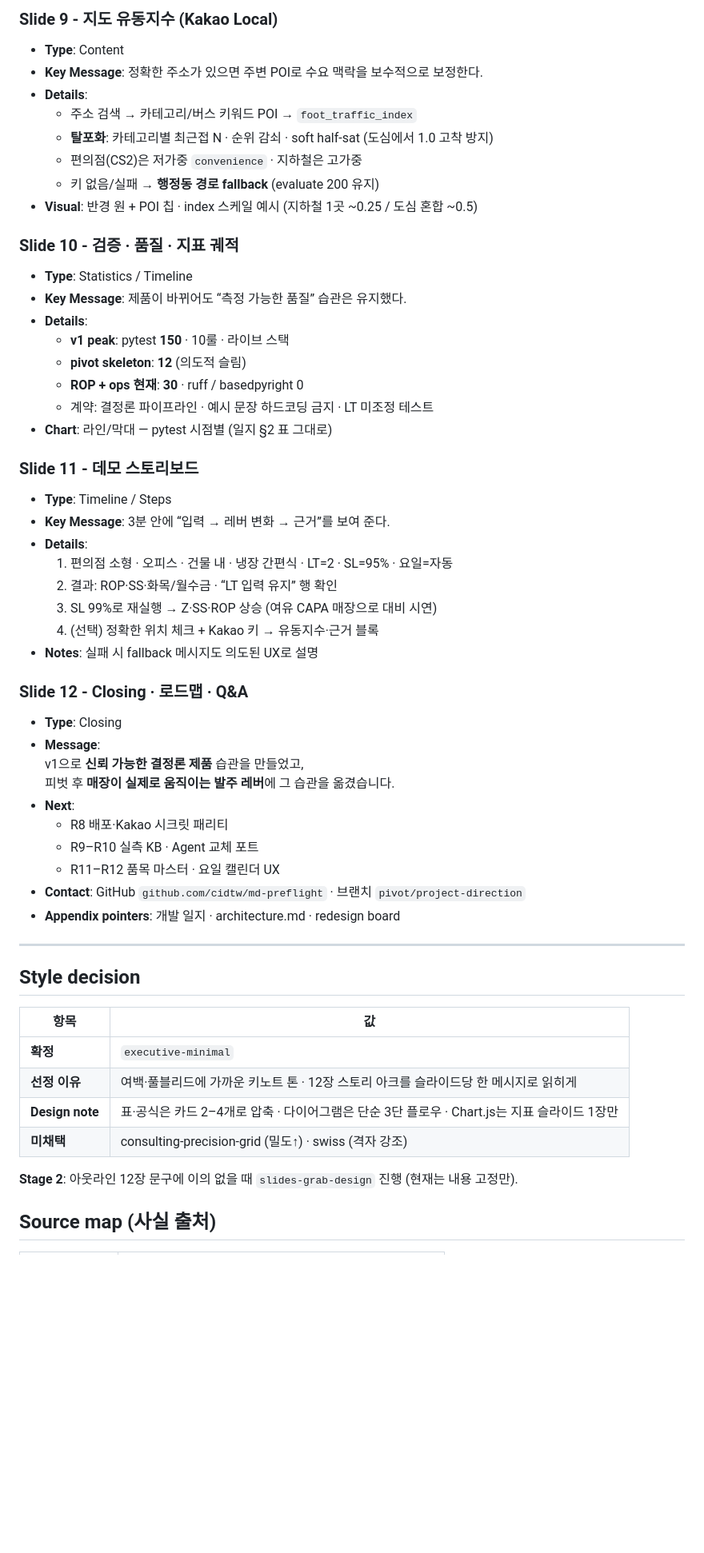
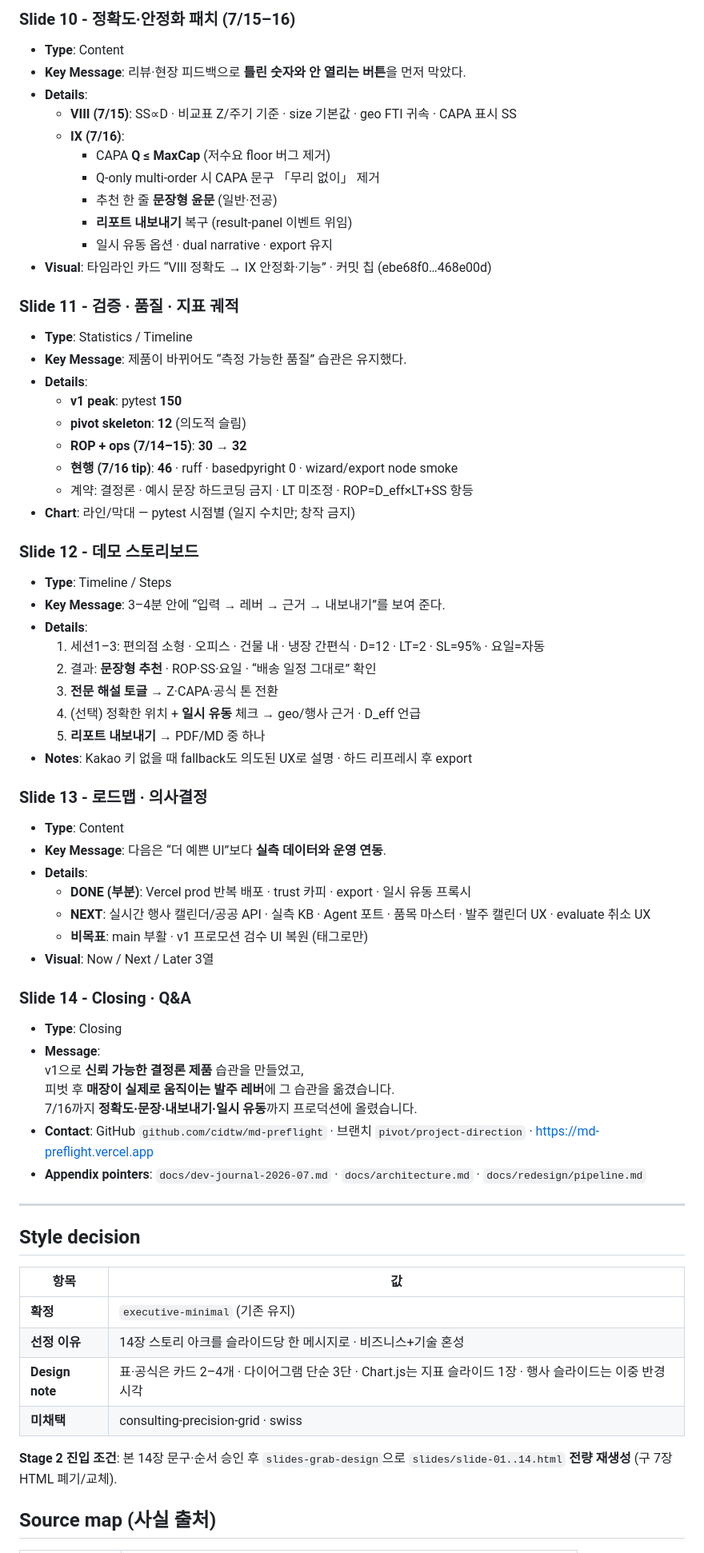
Before and after one commit to cidtw/md-preflight, a Markdown page: slide-outline.md, the part around one of its changes. Shown at 80% size. Rendered like a GitHub page; blank space fills up the shorter version.

```diff
--- a/slide-outline.md
+++ b/slide-outline.md
@@ -111,45 +129,56 @@
 
-### Slide 9 - 지도 유동지수 (Kakao Local)
+### Slide 10 - 정확도·안정화 패치 (7/15–16)
 - **Type**: Content
-- **Key Message**: 정확한 주소가 있으면 주변 POI로 수요 맥락을 보수적으로 보정한다.
+- **Key Message**: 리뷰·현장 피드백으로 **틀린 숫자와 안 열리는 버튼**을 먼저 막았다.
 - **Details**:
-  - 주소 검색 → 카테고리/버스 키워드 POI → `foot_traffic_index`
-  - **탈포화**: 카테고리별 최근접 N · 순위 감쇠 · soft half-sat (도심에서 1.0 고착 방지)
-  - 편의점(CS2)은 저가중 `convenience` · 지하철은 고가중
-  - 키 없음/실패 → **행정동 경로 fallback** (evaluate 200 유지)
-- **Visual**: 반경 원 + POI 칩 · index 스케일 예시 (지하철 1곳 ~0.25 / 도심 혼합 ~0.5)
+  - **VIII (7/15)**: SS∝D · 비교표 Z/주기 기준 · size 기본값 · geo FTI 귀속 · CAPA 표시 SS
+  - **IX (7/16)**:
+    - CAPA **Q ≤ MaxCap** (저수요 floor 버그 제거)
+    - Q-only multi-order 시 CAPA 문구 「무리 없이」 제거
+    - 추천 한 줄 **문장형 윤문** (일반·전공)
+    - **리포트 내보내기** 복구 (result-panel 이벤트 위임)
+    - 일시 유동 옵션 · dual narrative · export 유지
+- **Visual**: 타임라인 카드 “VIII 정확도 → IX 안정화·기능” · 커밋 칩 (ebe68f0…468e00d)
 
-### Slide 10 - 검증 · 품질 · 지표 궤적
+### Slide 11 - 검증 · 품질 · 지표 궤적
 - **Type**: Statistics / Timeline
 - **Key Message**: 제품이 바뀌어도 “측정 가능한 품질” 습관은 유지했다.
 - **Details**:
-  - **v1 peak**: pytest **150** · 10룰 · 라이브 스택
+  - **v1 peak**: pytest **150**
   - **pivot skeleton**: **12** (의도적 슬림)
-  - **ROP + ops 현재**: **30** · ruff / basedpyright 0
-  - 계약: 결정론 파이프라인 · 예시 문장 하드코딩 금지 · LT 미조정 테스트
-- **Chart**: 라인/막대 — pytest 시점별 (일지 §2 표 그대로)
+  - **ROP + ops (7/14–15)**: **30 → 32**
+  - **현행 (7/16 tip)**: **46** · ruff · basedpyright 0 · wizard/export node smoke
+  - 계약: 결정론 · 예시 문장 하드코딩 금지 · LT 미조정 · ROP=D_eff×LT+SS 항등
+- **Chart**: 라인/막대 — pytest 시점별 (일지 수치만; 창작 금지)
 
-### Slide 11 - 데모 스토리보드
+### Slide 12 - 데모 스토리보드
 - **Type**: Timeline / Steps
-- **Key Message**: 3분 안에 “입력 → 레버 변화 → 근거”를 보여 준다.
+- **Key Message**: 3–4분 안에 “입력 → 레버 → 근거 → 내보내기”를 보여 준다.
 - **Details**:
-  1. 편의점 소형 · 오피스 · 건물 내 · 냉장 간편식 · LT=2 · SL=95% · 요일=자동
-  2. 결과: ROP·SS·화목/월수금 · “LT 입력 유지” 행 확인
-  3. SL 99%로 재실행 → Z·SS·ROP 상승 (여유 CAPA 매장으로 대비 시연)
-  4. (선택) 정확한 위치 체크 + Kakao 키 → 유동지수·근거 블록
-- **Notes**: 실패 시 fallback 메시지도 의도된 UX로 설명
+  1. 세션1–3: 편의점 소형 · 오피스 · 건물 내 · 냉장 간편식 · D=12 · LT=2 · SL=95% · 요일=자동
+  2. 결과: **문장형 추천** · ROP·SS·요일 · “배송 일정 그대로” 확인
+  3. **전문 해설 토글** → Z·CAPA·공식 톤 전환
+  4. (선택) 정확한 위치 + **일시 유동** 체크 → geo/행사 근거 · D_eff 언급
+  5. **리포트 내보내기** → PDF/MD 중 하나
+- **Notes**: Kakao 키 없을 때 fallback도 의도된 UX로 설명 · 하드 리프레시 후 export
 
-### Slide 12 - Closing · 로드맵 · Q&A
+### Slide 13 - 로드맵 · 의사결정
+- **Type**: Content
+- **Key Message**: 다음은 “더 예쁜 UI”보다 **실측 데이터와 운영 연동**.
+- **Details**:
+  - **DONE (부분)**: Vercel prod 반복 배포 · trust 카피 · export · 일시 유동 프록시
+  - **NEXT**: 실시간 행사 캘린더/공공 API · 실측 KB · Agent 포트 · 품목 마스터 · 발주 캘린더 UX · evaluate 취소 UX
+  - **비목표**: main 부활 · v1 프로모션 검수 UI 복원 (태그로만)
+- **Visual**: Now / Next / Later 3열
+
+### Slide 14 - Closing · Q&A
 - **Type**: Closing
 - **Message**:
   v1으로 **신뢰 가능한 결정론 제품** 습관을 만들었고,
   피벗 후 **매장이 실제로 움직이는 발주 레버**에 그 습관을 옮겼습니다.
-- **Next**:
-  - R8 배포·Kakao 시크릿 패리티
-  - R9–R10 실측 KB · Agent 교체 포트
-  - R11–R12 품목 마스터 · 요일 캘린더 UX
-- **Contact**: GitHub `github.com/cidtw/md-preflight` · 브랜치 `pivot/project-direction`
-- **Appendix pointers**: 개발 일지 · architecture.md · redesign board
+  7/16까지 **정확도·문장·내보내기·일시 유동**까지 프로덕션에 올렸습니다.
+- **Contact**: GitHub `github.com/cidtw/md-preflight` · 브랜치 `pivot/project-direction` · https://md-preflight.vercel.app
+- **Appendix pointers**: `docs/dev-journal-2026-07.md` · `docs/architecture.md` · `docs/redesign/pipeline.md`
 
 ---
 
@@ -157,12 +186,12 @@
 
 | 항목 | 값 |
 |------|-----|
-| **확정** | `executive-minimal` |
-| **선정 이유** | 여백·풀블리드에 가까운 키노트 톤 · 12장 스토리 아크를 슬라이드당 한 메시지로 읽히게 |
-| **Design note** | 표·공식은 카드 2–4개로 압축 · 다이어그램은 단순 3단 플로우 · Chart.js는 지표 슬라이드 1장만 |
-| **미채택** | consulting-precision-grid (밀도↑) · swiss (격자 강조) |
+| **확정** | `executive-minimal` (기존 유지) |
+| **선정 이유** | 14장 스토리 아크를 슬라이드당 한 메시지로 · 비즈니스+기술 혼성 |
+| **Design note** | 표·공식은 카드 2–4개 · 다이어그램 단순 3단 · Chart.js는 지표 슬라이드 1장 · 행사 슬라이드는 이중 반경 시각 |
+| **미채택** | consulting-precision-grid · swiss |
 
-**Stage 2**: 아웃라인 12장 문구에 이의 없을 때 `slides-grab-design` 진행 (현재는 내용 고정만).
+**Stage 2 진입 조건**: 본 14장 문구·순서 승인 후 `slides-grab-design`으로 `slides/slide-01..14.html` **전량 재생성** (구 7장 HTML 폐기/교체).
 
 ## Source map (사실 출처)
 
```
Also changed, not shown: other parts of slide-outline.md (+89 -61 lines).
